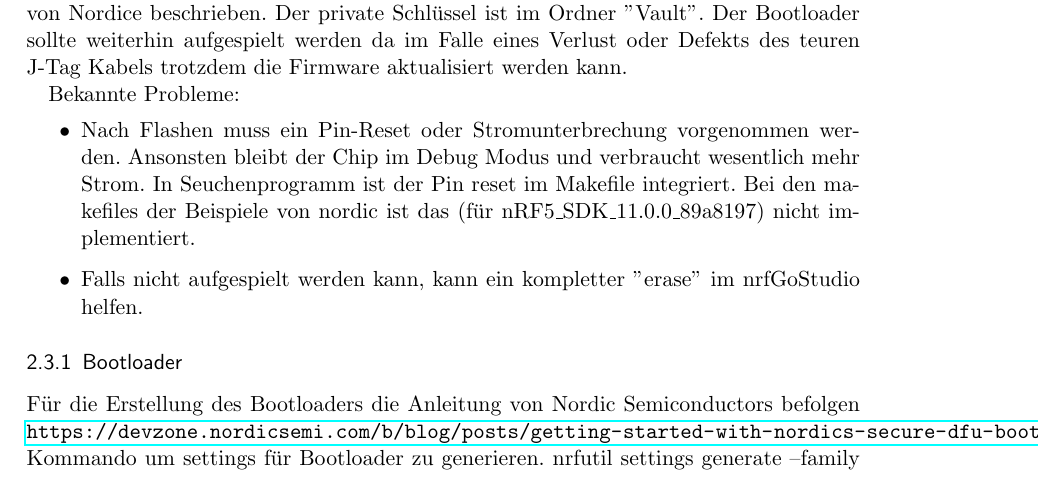
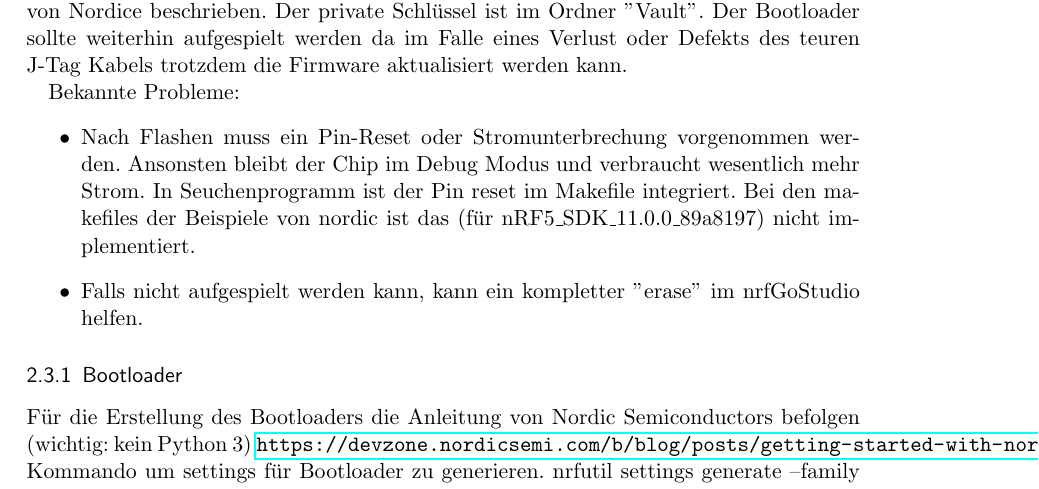
Before and after one commit to thofbaur/network-beacon, a LaTeX document (Readme/Manual_Ger.tex): part of page 3 of 6 before the commit and part of page 3 of 7 after it, cut so that both start at the same text. Compiled offline with pdfLaTeX.

Commit message:
temp Checkin

```diff
--- a/Readme/Manual_Ger.tex
+++ b/Readme/Manual_Ger.tex
@@ -117,7 +117,7 @@ Bekannte Probleme:
 \item Falls nicht aufgespielt werden kann, kann ein kompletter ''erase'' im nrfGoStudio helfen.
 \end{itemize}
 \subsubsection{Bootloader}
-Für die Erstellung des Bootloaders die Anleitung von Nordic Semiconductors befolgen
+Für die Erstellung des Bootloaders die Anleitung von Nordic Semiconductors befolgen (wichtig: kein Python 3)
 \url{https://devzone.nordicsemi.com/b/blog/posts/getting-started-with-nordics-secure-dfu-bootloader}
 Kommando um settings für Bootloader zu generieren.
 nrfutil settings generate --family NRF51 --application nrf51822_xxac_s130.hex --application-version 0 --bootloader-version 0 --bl-settings-version 1 bootloader_setting.hex
```
Also changed, not shown: Readme/Manual_Ger.tex (2 more changed lines).
